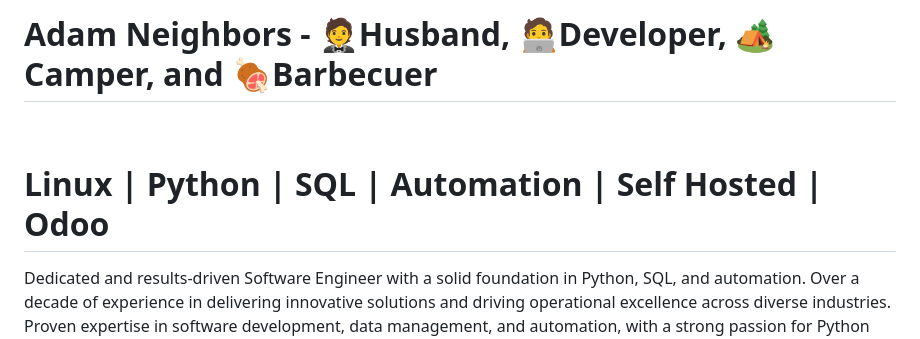
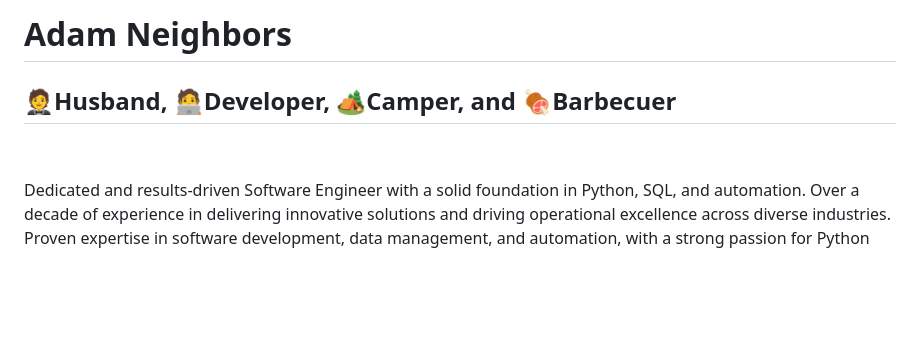
Before and after one commit to adamneighbors/adamneighbors, a Markdown page: README.md, the part around the change. Rendered like a GitHub page; badges without logos; blank space fills up the shorter version.

Commit message:
cleaned up titles

```diff
--- a/README.md
+++ b/README.md
@@ -1,9 +1,9 @@
-# Adam Neighbors - 🤵Husband, 🧑‍💻Developer, 🏕️Camper, and 🍖Barbecuer
+# Adam Neighbors
+## 🤵Husband, 🧑‍💻Developer, 🏕️Camper, and 🍖Barbecuer
 <a href="https://linkedin.com/in/adamneighbors" target="_blank"><img src="https://img.shields.io/badge/-%230077B5.svg?style=social&logo=linkedin"></a>
 <a href="https://instagram.com/adamneighbors" target="_blank"><img src="https://img.shields.io/badge/-%23E4405F.svg?style=social&logo=Instagram"></a>
 <a href="https://x.com/onelegchair" target="_blank"><img src="https://img.shields.io/badge/-black.svg?style=social&logo=X"></a>
 
-# Linux | Python | SQL | Automation | Self Hosted | Odoo
 Dedicated and results-driven Software Engineer with a solid foundation in Python, SQL, and automation. Over a decade of experience in delivering innovative solutions and driving operational excellence across diverse industries. Proven expertise in software development, data management, and automation, with a strong passion for Python development.
 # 💻 Tech Stack
 ## Languages
```
